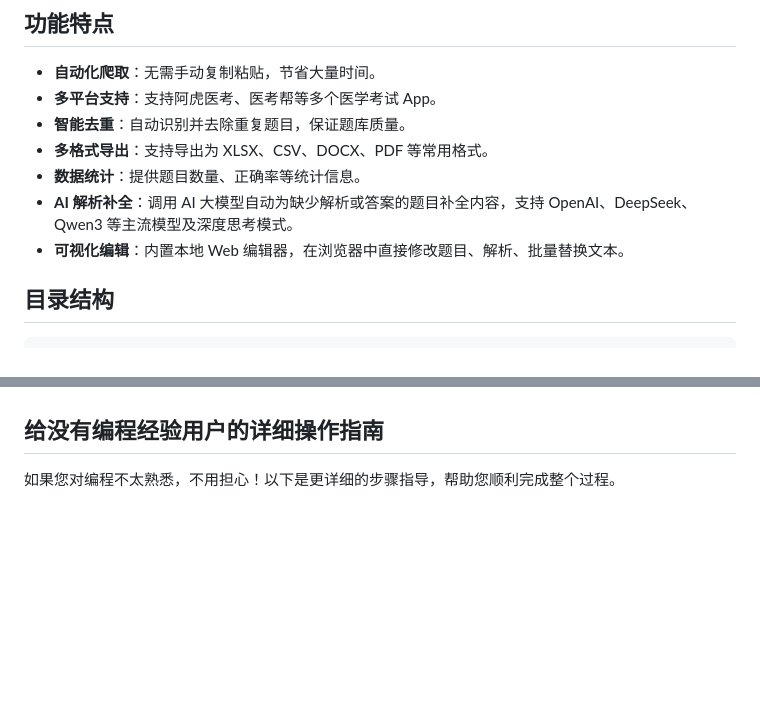
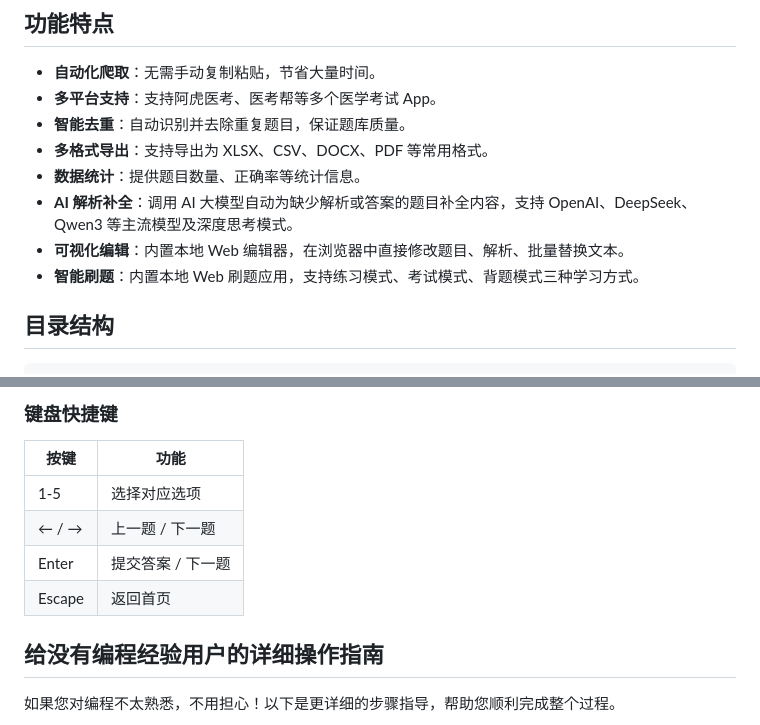
Before and after one commit to zyh001/med-exam-kit, a Markdown page: README.md, 2 parts joined by grey strips. Rendered like a GitHub page; blank space fills up the shorter version.

```diff
--- a/README.md
+++ b/README.md
@@ -16,6 +16,7 @@
 - **数据统计**：提供题目数量、正确率等统计信息。
 - **AI 解析补全**：调用 AI 大模型自动为缺少解析或答案的题目补全内容，支持 OpenAI、DeepSeek、Qwen3 等主流模型及深度思考模式。
 - **可视化编辑**：内置本地 Web 编辑器，在浏览器中直接修改题目、解析、批量替换文本。
+- **智能刷题**：内置本地 Web 刷题应用，支持练习模式、考试模式、背题模式三种学习方式。
 
 ## 目录结构
 
@@ -227,3 +296,12 @@ med-exam-kit/
+### 键盘快捷键
+
+| 按键 | 功能 |
+|------|------|
+| 1-5 | 选择对应选项 |
+| ← / → | 上一题 / 下一题 |
+| Enter | 提交答案 / 下一题 |
+| Escape | 返回首页 |
+
 ## 给没有编程经验用户的详细操作指南
 
 如果您对编程不太熟悉，不用担心！以下是更详细的步骤指导，帮助您顺利完成整个过程。
```
Also changed, not shown: other parts of README.md (+68 -0 lines).
